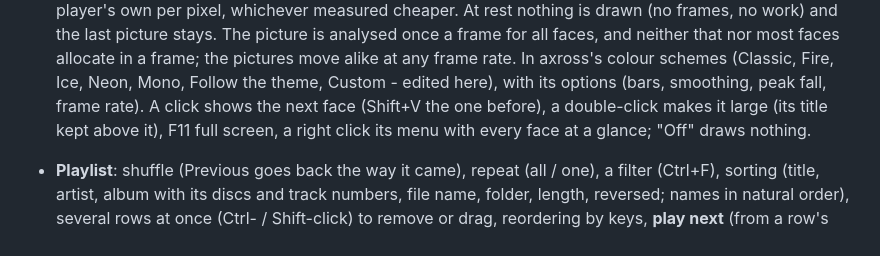
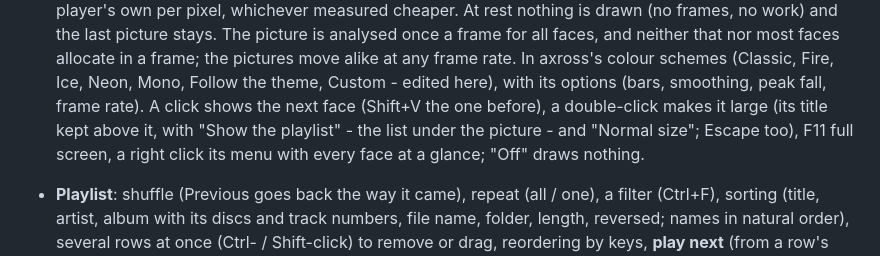
Before and after one commit to c0decave/axross-amp, a Markdown page: README.md, the part around one of its changes. GitHub-like rendering.

```diff
--- a/README.md
+++ b/README.md
@@ -105,7 +117,9 @@ picture is made by `AMP_DEMO_TRACK=… cargo test --test ui -- --ignored`.</sub>
   pictures move alike at any frame rate. In axross's colour schemes (Classic, Fire,
   Ice, Neon, Mono, Follow the theme, Custom - edited here), with its options (bars,
   smoothing, peak fall, frame rate). A click shows the next face (Shift+V the one
-  before), a double-click makes it large (its title kept above it), F11 full screen, a
+  before), a double-click makes it large (its title kept above it, with "Show the
+  playlist" - the list under the picture - and "Normal size"; Escape too), F11 full
+  screen, a
   right click its menu with every face at a glance; "Off" draws nothing.
 - **Playlist**: shuffle (Previous goes back the way it came), repeat (all / one), a
   filter (Ctrl+F), sorting (title, artist, album with its discs and track numbers,
```
Also changed, not shown: other parts of README.md (+28 -13 lines), docs/axross-and-amp.png, docs/empty.png, docs/faces-analysis.png, docs/faces-classic.png, docs/window.png, 4 other files.
